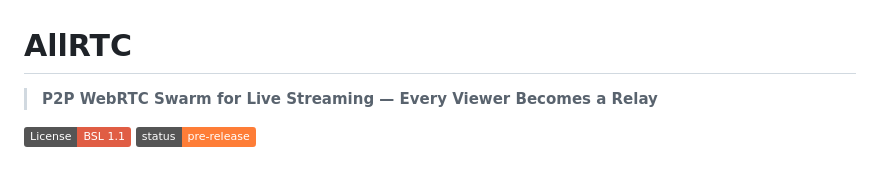
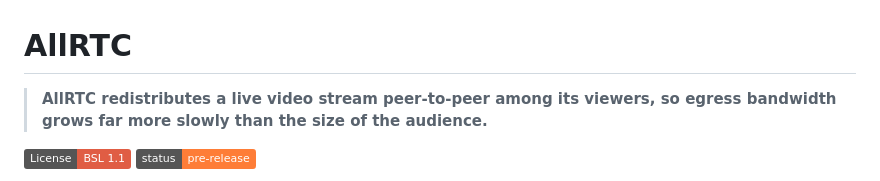
Before and after one commit to itsoumya-d/allrtc, a Markdown page: README.md, the part around the change. GitHub-like rendering; badges without logos.

Commit message:
docs: add the canonical one-sentence problem statement
Every repo except ghostsearch was missing the single quotable line that states
what problem this solves. That line is what AI summarisers and search snippets
lift verbatim, so its absence was the largest remaining discoverability gap.

Replaces the previous feature-descriptor tagline with a problem-first sentence,
and aligns the llms.txt summary to exactly the same wording so the README,
llms.txt and search snippet all say the same thing.

```diff
--- a/README.md
+++ b/README.md
@@ -7,7 +7,7 @@
 
 # AllRTC
 
-> **P2P WebRTC Swarm for Live Streaming — Every Viewer Becomes a Relay**
+> **AllRTC redistributes a live video stream peer-to-peer among its viewers, so egress bandwidth grows far more slowly than the size of the audience.**
 
 [![License: BSL 1.1](https://img.shields.io/badge/License-BSL_1.1-red.svg)](https://mariadb.com/bsl11/)
 [![Status](https://img.shields.io/badge/status-pre--release-orange.svg)](#known-limitations)
```
